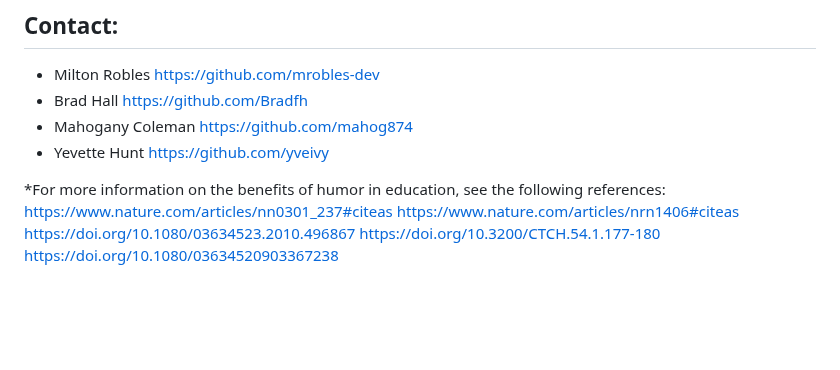
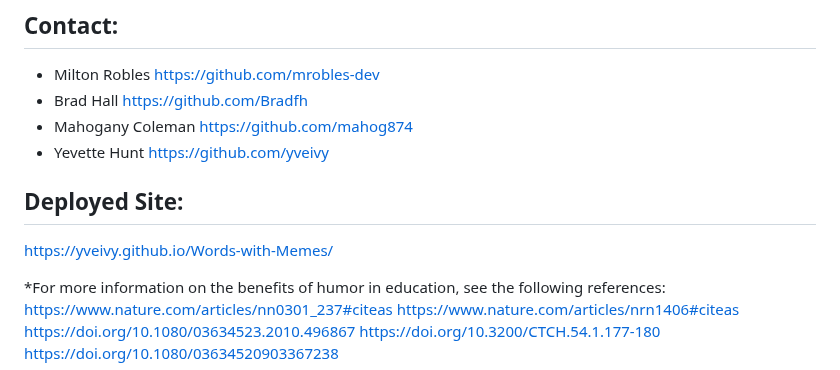
Before and after one commit to yveivy/Words-with-Memes, a Markdown page: README.md, the part around one of its changes. GitHub-like rendering; blank space fills up the shorter version.

Commit message:
Update README.md
Corrected Image path and added Live site link

```diff
--- a/README.md
+++ b/README.md
@@ -65,6 +65,9 @@ In the future, we would like to match the GIFs more closely with the actual defi
    - Mahogany Coleman https://github.com/mahog874
    - Yevette Hunt https://github.com/yveivy
 
+## Deployed Site:
+https://yveivy.github.io/Words-with-Memes/
+
 
  *For more information on the benefits of humor in education, see the following references:
  https://www.nature.com/articles/nn0301_237#citeas
```
Also changed, not shown: other parts of README.md (+1 -1 lines).
